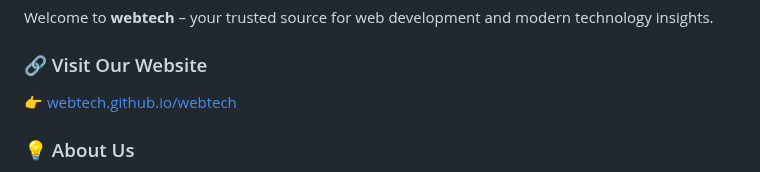
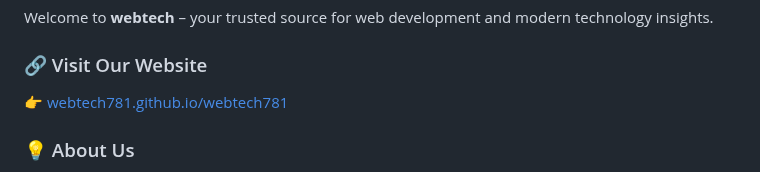
Before and after one commit to webtech781/webtech781, a Markdown page: README.md, the part around the change. Rendered like a GitHub page.

```diff
--- a/README.md
+++ b/README.md
@@ -40,7 +40,7 @@ I’m a passionate developer with a strong interest in **web development**, **cy
 Welcome to **webtech** – your trusted source for web development and modern technology insights.
 
 ### 🔗 Visit Our Website
-👉 [webtech.github.io/webtech](https://webtech.github.io/webtech/)
+👉 [webtech781.github.io/webtech781](https://webtech781.github.io/webtech781/)
 
 ### 💡 About Us
 **webtech** is a passionate developer community focused on cutting-edge web technologies, full-stack development, and open-source innovation. We share knowledge and tools to empower developers in building modern and secure web applications.
```
